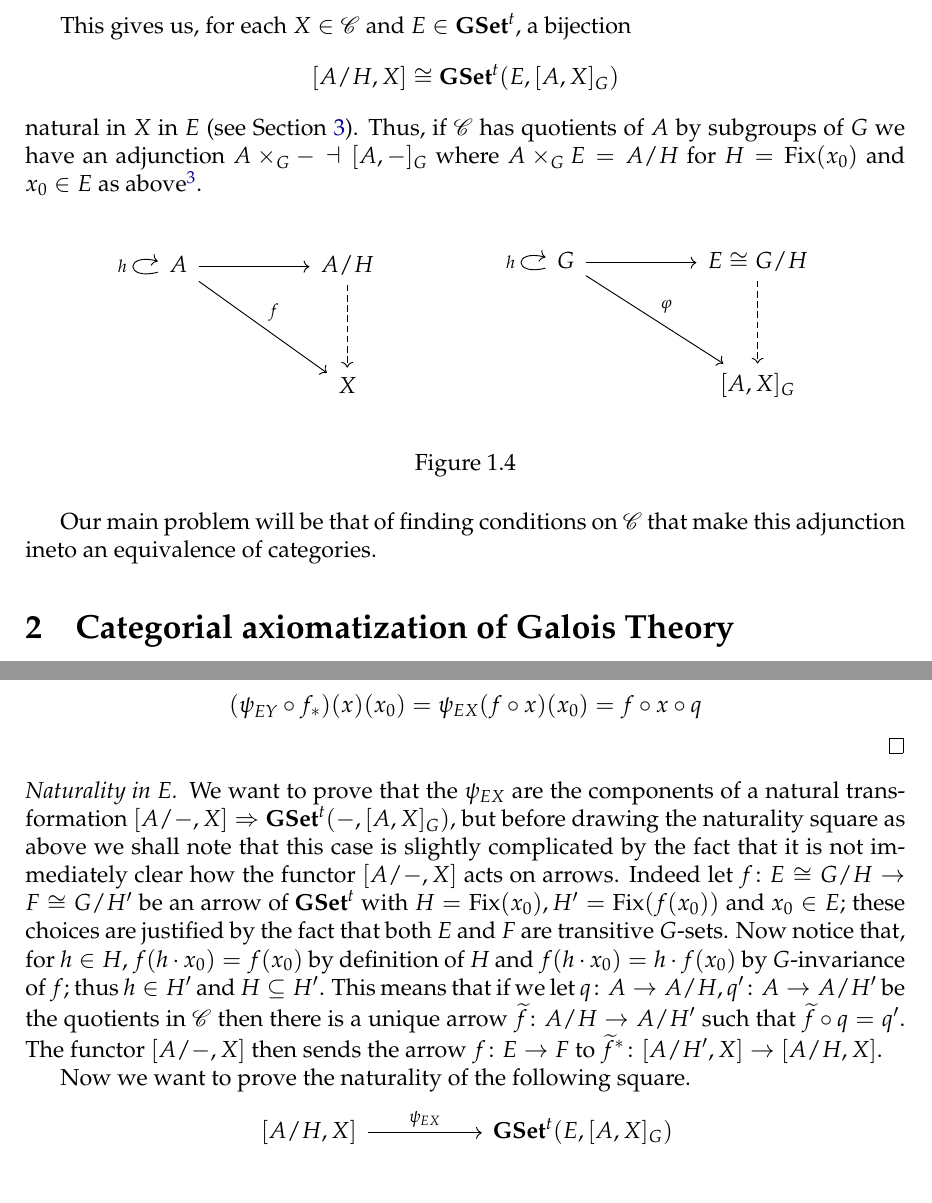
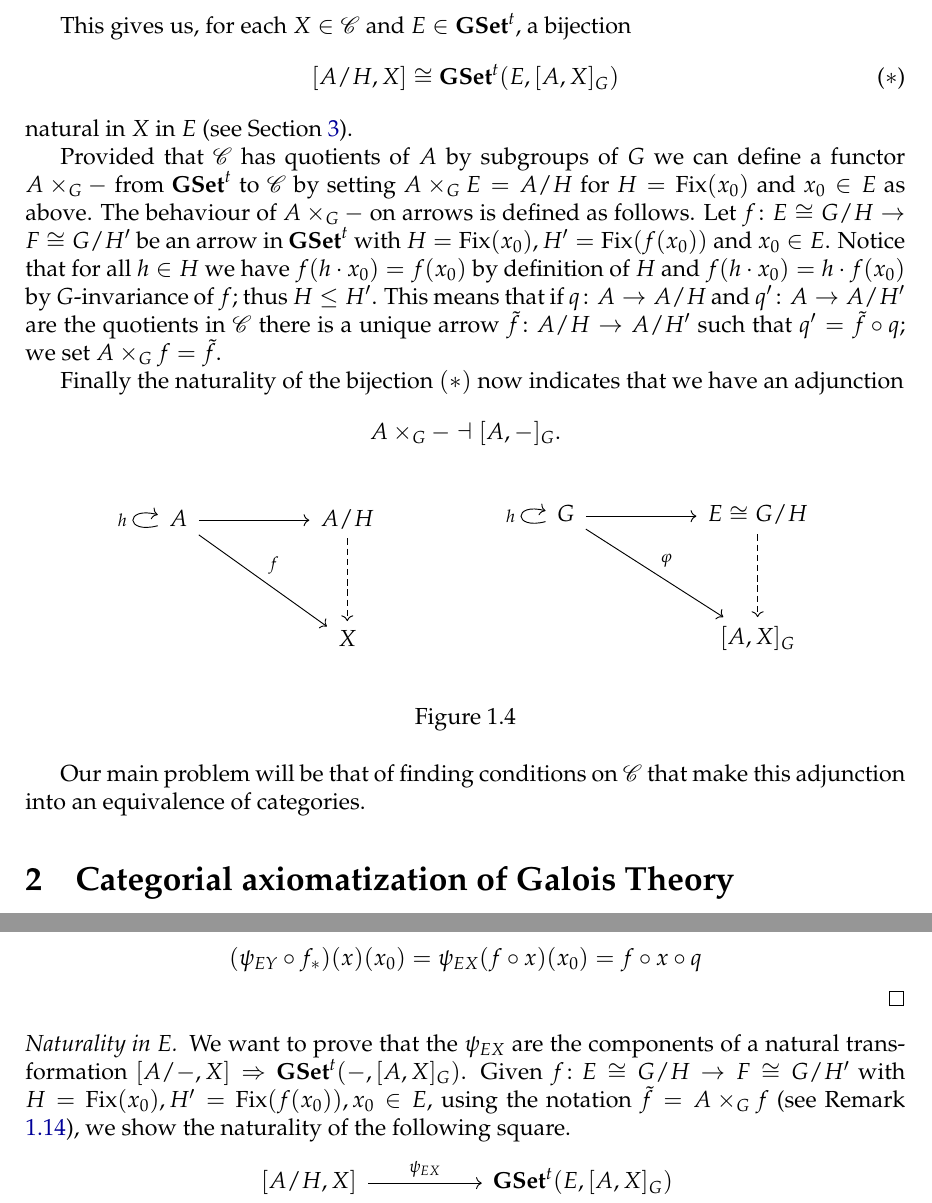
Before and after one commit to grastello/grothendieck-galois, a LaTeX document (main.tex): two parts of pages 4 and 7 of 8, joined at a grey line, cut so that both start at the same text. Compiled offline with XeLaTeX.

Commit message:
More clarification of the "tensor" functor

```diff
--- a/main.tex
+++ b/main.tex
@@ -224,9 +224,17 @@ For the rest of the section fix a category \(\cat{C}\), an object \(A\in\cat{C}\
   and, since \(\varphi\) is uniquely determined by \(\varphi(e)\),  \(\varphi\circ h =\varphi\) for all \(h\in H\); this happens if and only if \(\varphi\) factors through \(E\cong G/H\).
 
   This gives us, for each \(X\in\cat{C}\) and \(E\in\tgset\), a bijection
-  \[[A/H, X] \cong \tgset(E, [A, X]_G)\]
+  \[[A/H, X] \cong \tgset(E, [A, X]_G)\tag{\(*\)}\]
   natural in \(X\) in \(E\) (see Section \ref{sec:appendixes}).
-  Thus, if \(\cat{C}\) has quotients of \(A\) by subgroups of \(G\) we have an adjunction \(A\times_G - \dashv \homs{A}{-}_G\) where \(A\times_GE = A/H\) for \(H = \fix{x_0}\) and \(x_0\in E\) as above\footnote{We use the notation \(A\times_G-\) for the left adjoint in ``honor'' of the tensor-hom adjunction.}.
+
+	Provided that \(\cat{C}\) has quotients of \(A\) by subgroups of \(G\) we can define a functor \(A\times_G -\) from \(\tgset\) to \(\cat{C}\) by setting \(A\times_G E = A/H\) for \(H=\text{Fix}(x_0)\) and \(x_0\in E\) as above.
+	The behaviour of \(A\times_G-\) on arrows is defined as follows.
+	Let \(\fun{f}{E\cong G/H}{F\cong G/H'}\) be an arrow in \(\tgset\) with \(H=\text{Fix}(x_0), H'=\text{Fix}(f(x_0))\) and \(x_0\in E\).
+	Notice that for all \(h\in H\) we have \(f(h\cdot x_0) = f(x_0)\) by definition of \(H\) and \(f(h\cdot x_0) = h\cdot f(x_0)\) by \(G\)-invariance of \(f\); thus \(H\leq H'\).
+	This means that if \(\fun{q}{A}{A/H}\) and \(\fun{q'}{A}{A/H'}\) are the quotients in \(\cat{C}\) there is a unique arrow \(\fun{\tilde{f}}{A/H}{A/H'}\) such that \(q' = \tilde{f}\circ q\); we set \(A\times_G f = \tilde{f}\).
+
+	Finally the naturality of the bijection \((*)\) now indicates that we have an adjunction
+  \[A\times_G - \dashv \homs{A}{-}_G.\]
 \end{remark}
 
 \begin{figure}[h]
@@ -244,7 +252,7 @@ For the rest of the section fix a category \(\cat{C}\), an object \(A\in\cat{C}\
   \label{diagram:bijection}
 \end{figure}
 
-Our main problem will be that of finding conditions on \(\cat{C}\) that make this adjunction ineto an equivalence of categories.
+Our main problem will be that of finding conditions on \(\cat{C}\) that make this adjunction into an equivalence of categories.
 
 \section{Categorial axiomatization of Galois Theory}
 \label{sec:axioms}
@@ -418,13 +426,8 @@ Let's indicate with \(\psi_{EX}\) the bijection between \(\homs{A/H}{X}\) and \(
 
 \begin{proof}[Naturality in \(E\)]
   \label{proof:naturality_in_E}
-  We want to prove that the \(\psi_{EX}\) are the components of a natural transformation \(\homs{A/-}{X}\Rightarrow\tgset(-, \homs{A}{X}_G)\), but before drawing the naturality square as above we shall note that this case is slightly complicated by the fact that it is not immediately clear how the functor \(\homs{A/-}{X}\) acts on arrows.
-  Indeed let \(\fun{f}{E\cong G/H}{F\cong G/H'}\) be an arrow of \(\tgset\) with \(H = \fix{x_0}, H' = \fix{f(x_0)}\) and \(x_0\in E\); these choices are justified by the fact that both \(E\) and \(F\) are transitive \(G\)-sets.
-  Now notice that, for \(h\in H\), \(f(h\cdot x_0) = f(x_0)\) by definition of \(H\) and \(f(h\cdot x_0) = h\cdot f(x_0)\) by \(G\)-invariance of \(f\); thus \(h\in H'\) and \(H\subseteq H'\).
-  This means that if we let \(\fun{q}{A}{A/H}, \fun{q'}{A}{A/H'}\) be the quotients in \(\cat{C}\) then there is a unique arrow \(\fun{\widetilde{f}}{A/H}{A/H'}\) such that \(\widetilde{f}\circ q = q'\).
-  The functor \(\homs{A/-}{X}\) then sends the arrow \(\fun{f}{E}{F}\) to \(\fun{\widetilde{f}^*}{\homs{A/H'}{X}}{\homs{A/H}{X}}\).
-
-  Now we want to prove the naturality of the following square.
+  We want to prove that the \(\psi_{EX}\) are the components of a natural transformation \(\homs{A/-}{X}\Rightarrow\tgset(-, \homs{A}{X}_G)\).
+	Given \(\fun{f}{E\cong G/H}{F\cong G/H'}\) with \(H=\text{Fix}(x_0), H'=\text{Fix}(f(x_0)), x_0\in E\), using the notation \(\tilde{f} = A\times_G f\) (see Remark \ref{rem:adjoints}), we show the naturality of the following square.
   \begin{center}
     \begin{tikzcd}[sep=huge]
       \homs{A/H}{X} \ar[r, "\psi_{EX}"] & \tgset(E, \homs{A}{X}_G) \\
```
Also changed, not shown: 1 other file.
